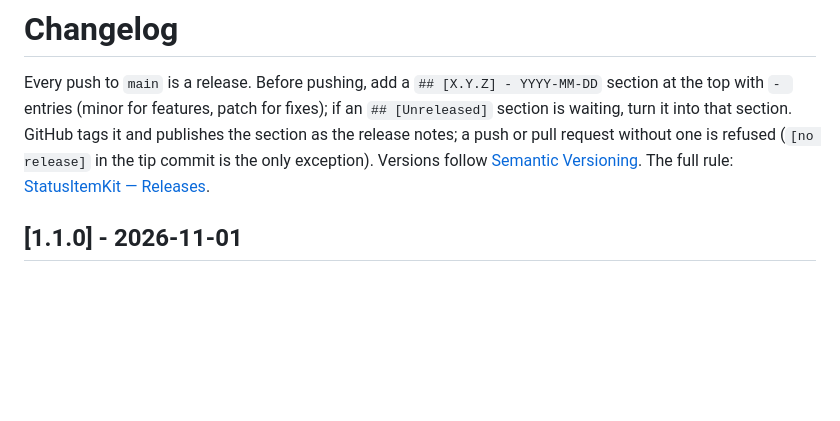
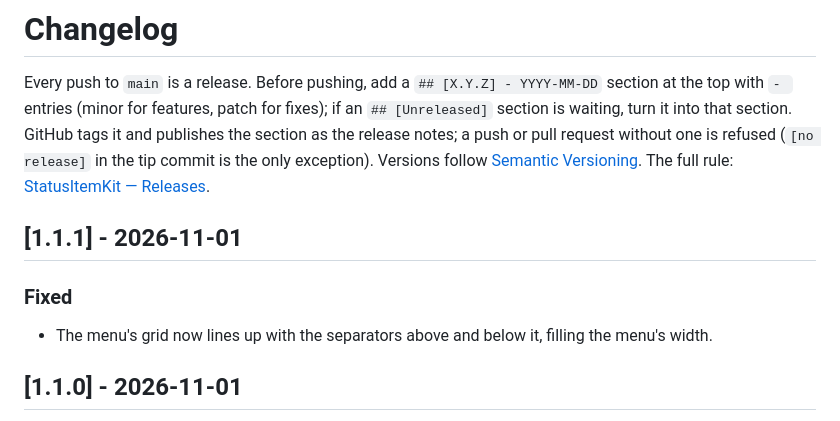
Before and after one commit to nicholaspsmith/panes-menubar, a Markdown page: CHANGELOG.md, the part around the change. Drawn GitHub-style; blank space fills up the shorter version.

```diff
--- a/CHANGELOG.md
+++ b/CHANGELOG.md
@@ -7,6 +7,12 @@ and publishes the section as the release notes; a push or pull request
 without one is refused (`[no release]` in the tip commit is the only exception).
 Versions follow [Semantic Versioning](https://semver.org/). The full rule:
 [StatusItemKit — Releases](https://github.com/nicholaspsmith/StatusItemKit#releases-every-push-is-one).
+
+## [1.1.1] - 2026-11-01
+
+### Fixed
+
+- The menu's grid now lines up with the separators above and below it, filling the menu's width.
 
 ## [1.1.0] - 2026-11-01
 
```
Also changed, not shown: README.md (+5 -4 lines), docs/menu.png, 3 other files.
